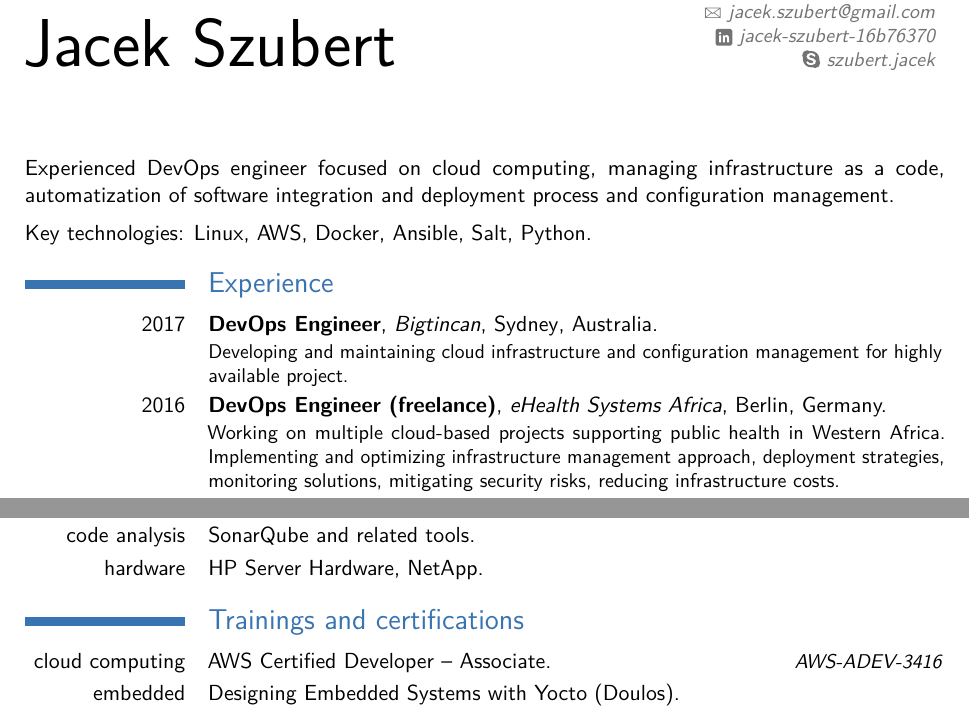
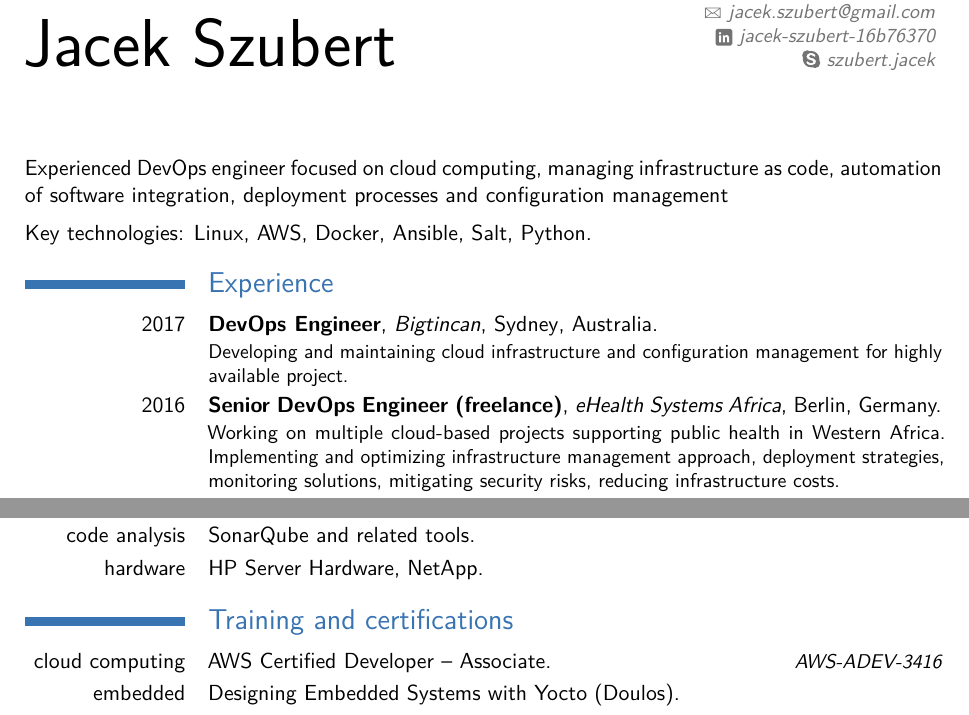
Before and after one commit to jacekszubert/cv, a LaTeX CV (cv.tex): two parts of pages 1 and 2 of 2, joined at a grey line, cut so that both start at the same text. The pictures show the PDF file cv.pdf that the author committed with the source.

Commit message:
few wording changes

```diff
--- a/cv.tex
+++ b/cv.tex
@@ -27,8 +27,8 @@
 
 \begin{document}
 \makecvtitle
-Experienced DevOps engineer focused on cloud computing, managing infrastructure as a code, %
-automatization of software integration and deployment process and configuration management.
+Experienced DevOps engineer focused on cloud computing, managing infrastructure as code, %
+automation of software integration, deployment processes and configuration management
 \newpara
 Key technologies: Linux, AWS, Docker, Ansible, Salt, Python.
 
@@ -41,7 +41,7 @@ Key technologies: Linux, AWS, Docker, Ansible, Salt, Python.
     for highly available project.
 }
 
-\cventry{2016}{DevOps Engineer (freelance)}{eHealth Systems Africa}{Berlin}{Germany}{
+\cventry{2016}{Senior DevOps Engineer (freelance)}{eHealth Systems Africa}{Berlin}{Germany}{
     Working on multiple cloud-based projects supporting public health in Western Africa. %
     Implementing and optimizing infrastructure management approach, deployment strategies, %
     monitoring solutions, mitigating security risks, reducing infrastructure costs.
@@ -97,7 +97,7 @@ Key technologies: Linux, AWS, Docker, Ansible, Salt, Python.
 \cvitem{code analysis}{SonarQube and related tools.}
 \cvitem{hardware}{HP Server Hardware, NetApp.}
 
-\section{Trainings and certifications}
+\section{Training and certifications}
 \cvitemwithcomment{cloud computing}{AWS Certified Developer -- Associate.}{AWS-ADEV-3416}
 \cvitem{embedded}{Designing Embedded Systems with Yocto (Doulos).}
 \cvitem{networking}{Cisco Certified Network Associate.}
```
Also changed, not shown: cv.pdf.
